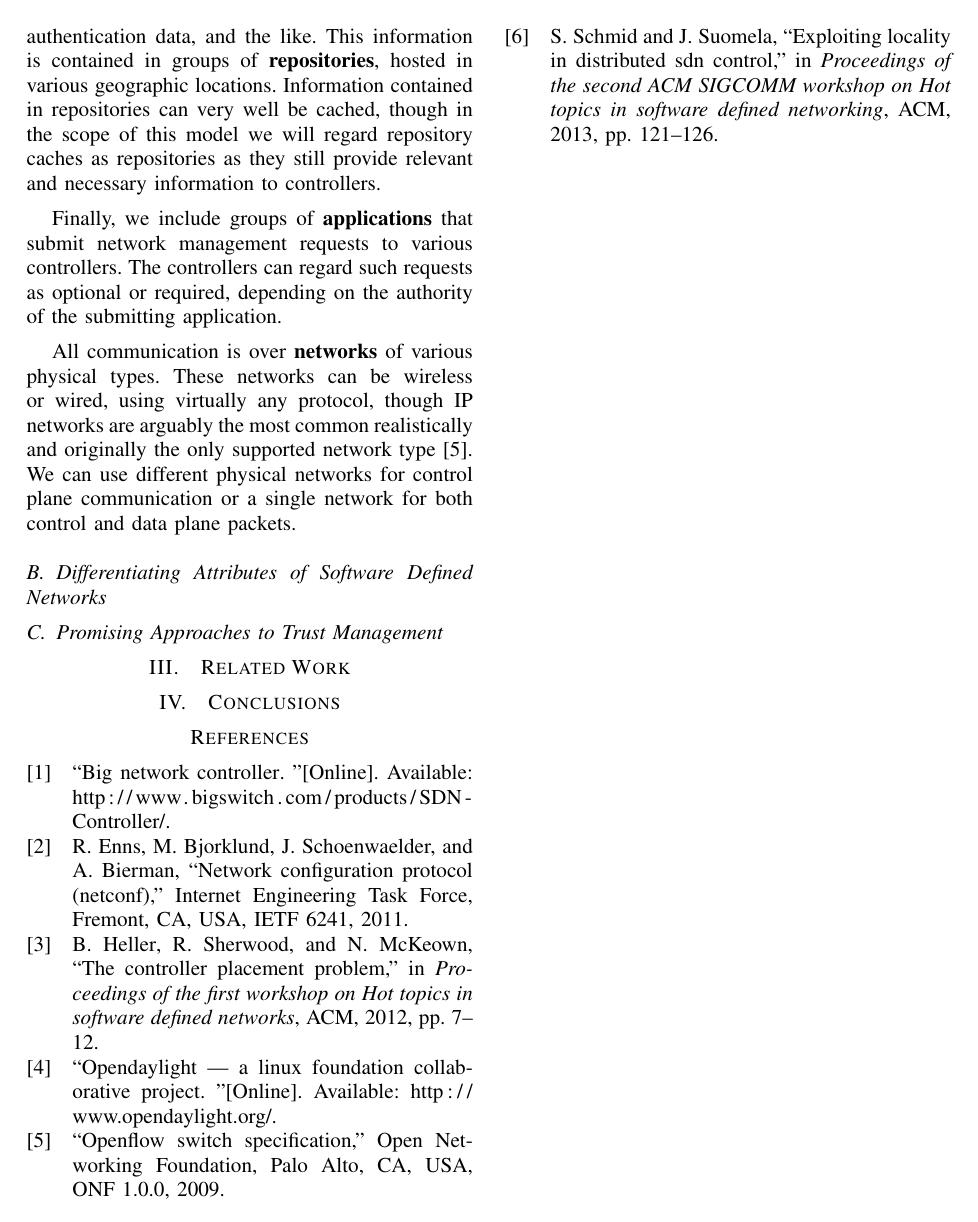
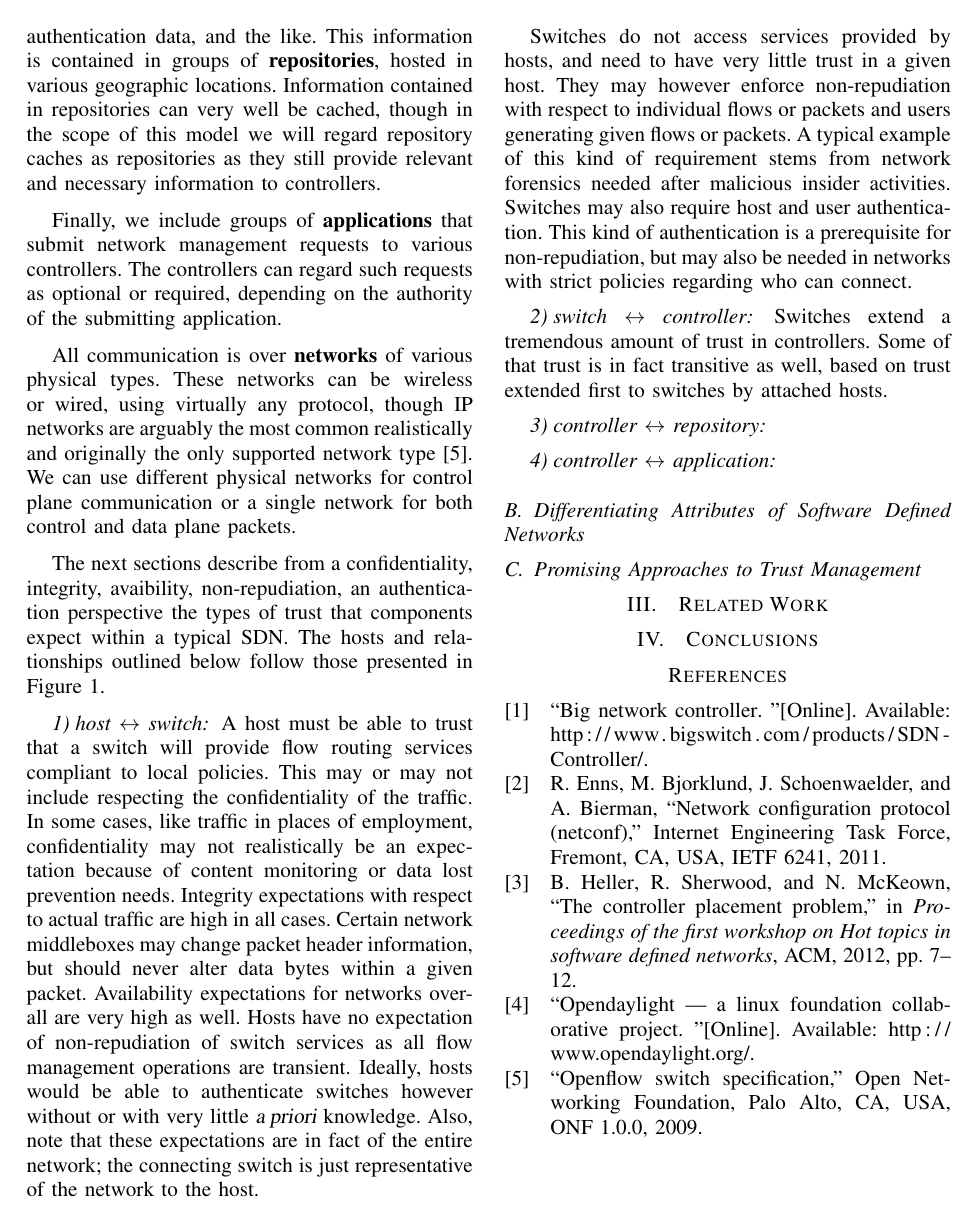
Before and after one commit to cclamb/sdn-trust, a LaTeX paper (sdn-trust.tex): page 3 of 3 before the commit and page 3 of 4 after it. Compiled offline with pdfLaTeX.

Commit message:
added new sections on detailed trust expectations

```diff
--- a/sdn-trust.tex
+++ b/sdn-trust.tex
@@ -67,6 +67,19 @@ Finally, we include groups of {\bf applications} that submit network management
 
 All communication is over {\bf networks} of various physical types.  These networks can be wireless or wired, using virtually any protocol, though IP networks are arguably the most common realistically and originally the only supported network type~\cite{openflow1.0}.  We can use different physical networks for control plane communication or a single network for both control and data plane packets.
 
+The next sections describe from a confidentiality, integrity, avaibility, non-repudiation, an authentication perspective the types of trust that components expect within a typical SDN.  The hosts and relationships outlined below follow those presented in Figure~\ref{fig:reference-model}.
+
+\subsubsection{host $\leftrightarrow$ switch} A host must be able to trust that a switch will provide flow routing services compliant to local policies.  This may or may not include respecting the confidentiality of the traffic. In some cases, like traffic in places of employment, confidentiality may not realistically be an expectation because of content monitoring or data lost prevention needs.  Integrity expectations with respect to actual traffic are high in all cases.  Certain network middleboxes may change packet header information, but should never alter data bytes within a given packet.  Availability expectations for networks overall are very high as well.  Hosts have no expectation of non-repudiation of switch services as all flow management operations are transient.  Ideally, hosts would be able to authenticate switches however without or with very little {\sl a priori} knowledge.  Also, note that these expectations are in fact of the entire network; the connecting switch is just representative of the network to the host.
+
+Switches do not access services provided by hosts, and need to have very little trust in a given host.  They may however enforce non-repudiation with respect to individual flows or packets and users generating given flows or packets.  A typical example of this kind of requirement stems from network forensics needed after malicious insider activities. Switches may also require host and user authentication.  This kind of authentication is a prerequisite for non-repudiation, but may also be needed in networks with strict policies regarding who can connect.
+
+\subsubsection{switch $\leftrightarrow$ controller}
+Switches extend a tremendous amount of trust in controllers.  Some of that trust is in fact transitive as well, based on trust extended first to switches by attached hosts.
+
+\subsubsection{controller $\leftrightarrow$ repository}
+
+\subsubsection{controller $\leftrightarrow$ application}
+
 \subsection{Differentiating Attributes of Software Defined Networks}
 
 \subsection{Promising Approaches to Trust Management}
```
Also changed, not shown: sdn-trust.pdf.
